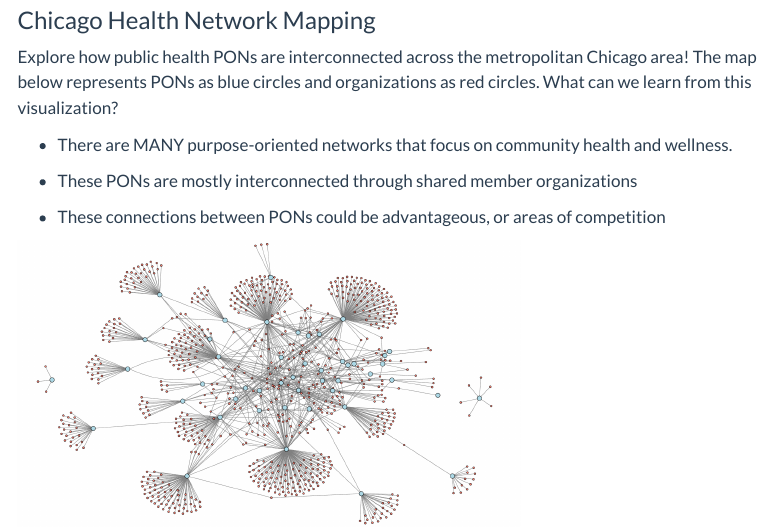
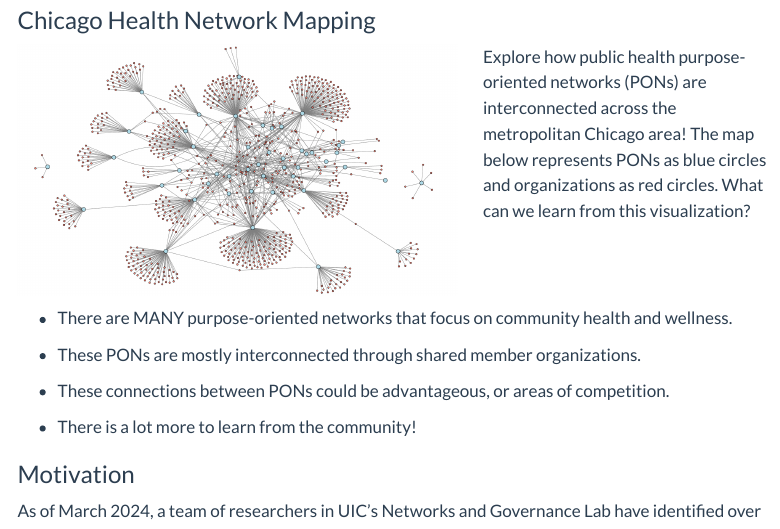
Before and after one commit to KANetGeek/ChiHealthPONsWeb, a Quarto document (index.qmd): the page in a window 1100 px wide, from 470 px down before the commit and from 70 px down after it, so that both start at the same text. Rendered offline with R 4.5, knitr and Pandoc in place of Quarto, with nearby package versions; menus at the side of the page are left out.

Commit message:
Updates to index page

```diff
--- a/index.qmd
+++ b/index.qmd
@@ -5,24 +5,32 @@ format: html
 
 ## Project Overview
 
+### Chicago Health Network Mapping
+
+::: columns
+::: {.column width="60%"}
+![](Visualizations/Chicago%20Health%20PONs%20orgs%20only.jpeg){width="500"}
+:::
+
+::: {.column width="40%"}
+Explore how public health purpose-oriented networks (PONs) are interconnected across the metropolitan Chicago area! The map below represents PONs as blue circles and organizations as red circles. What can we learn from this visualization?
+:::
+:::
+
+-   There are MANY purpose-oriented networks that focus on community health and wellness.
+
+-   These PONs are mostly interconnected through shared member organizations.
+
+-   These connections between PONs could be advantageous, or areas of competition.
+
+-   There is a lot more to learn from the community!
+
 ### Motivation
 
 As of March 2024, a team of researchers in UIC’s Networks and Governance Lab have identified over 65 community health and wellness collaborative groups in the City of Chicago and Cook County, involving over 800 public and private sector organizations. These groups, referred to here as purpose-oriented networks (PONs), are essential to supporting the diverse health and wellness needs of our vibrant communities around UIC. Some examples of the PONs of interest include UIC’s Healthy Start Community Action Network, Partnership for Healthy Chicago, Smart Chicago Collaborative Health Centers, and more.
 
 PONs are a prevalent interorganizational forum for addressing complex public issues. While there is extensive scholarship in many fields examining interorganizational networks, less is known about the impact of a networks’ external environment on its sustainability and effectiveness over time (Nowell & Albrecht, 2023). Expanding on the mixed-methods research approach already underway, this research seeks to specifically address: How do resource strategies evolve across a set of PONs over time in reaction to community needs?
 
-### Chicago Health Network Mapping
-
-Explore how public health PONs are interconnected across the metropolitan Chicago area! The map below represents PONs as blue circles and organizations as red circles. What can we learn from this visualization?
-
--   There are MANY purpose-oriented networks that focus on community health and wellness.
-
--   These PONs are mostly interconnected through shared member organizations
-
--   These connections between PONs could be advantageous, or areas of competition
-
-![](Visualizations/Chicago%20Health%20PONs%20orgs%20only.jpeg){width="500"}
-
 **Our project is supported by the incredible folks of the Department of Public Policy, Management, and Analytics and the Networks and Governance Lab.**
 
 ![](Visualizations/Presentation1.png){fig-align="left"}
```
Also changed, not shown: 3 other files.
